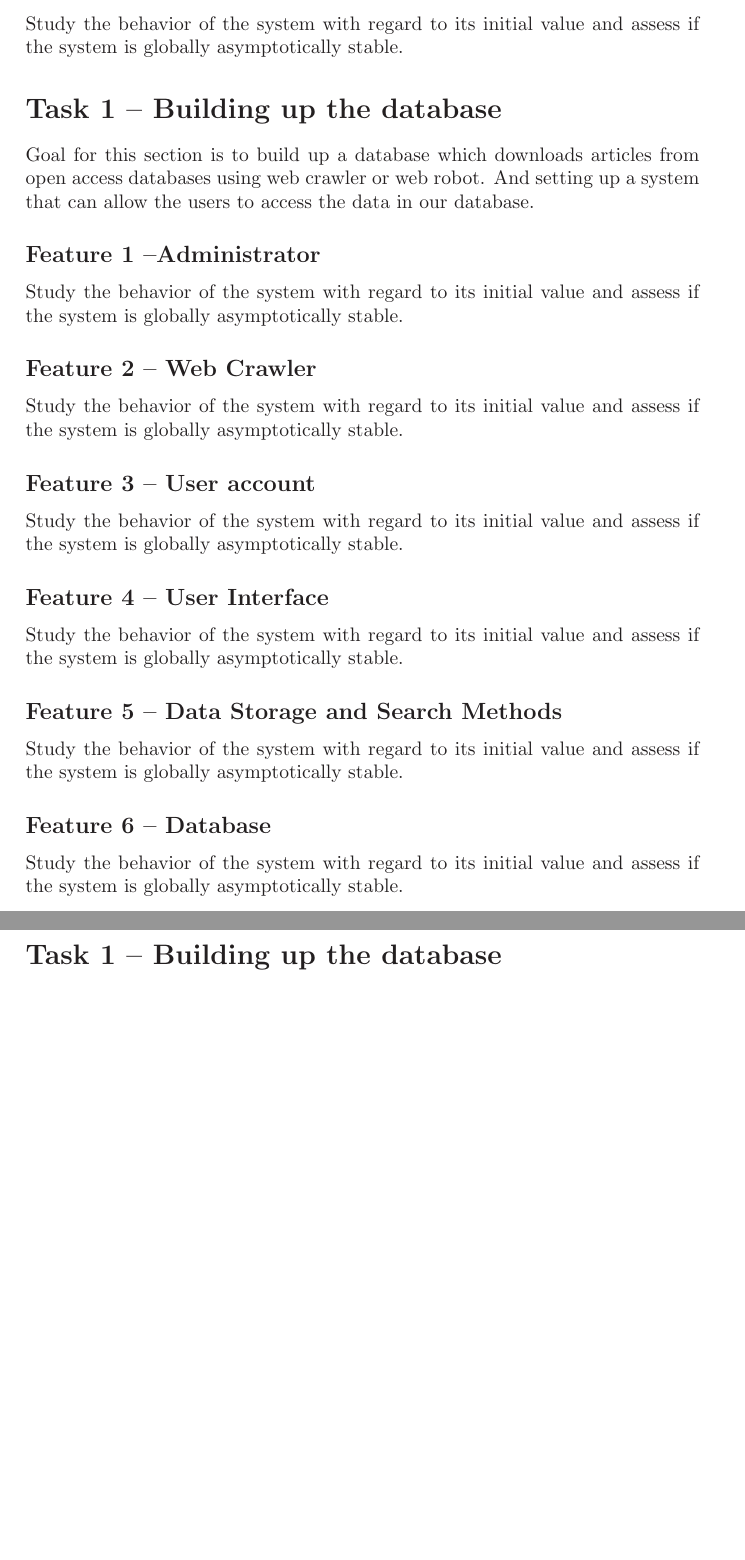
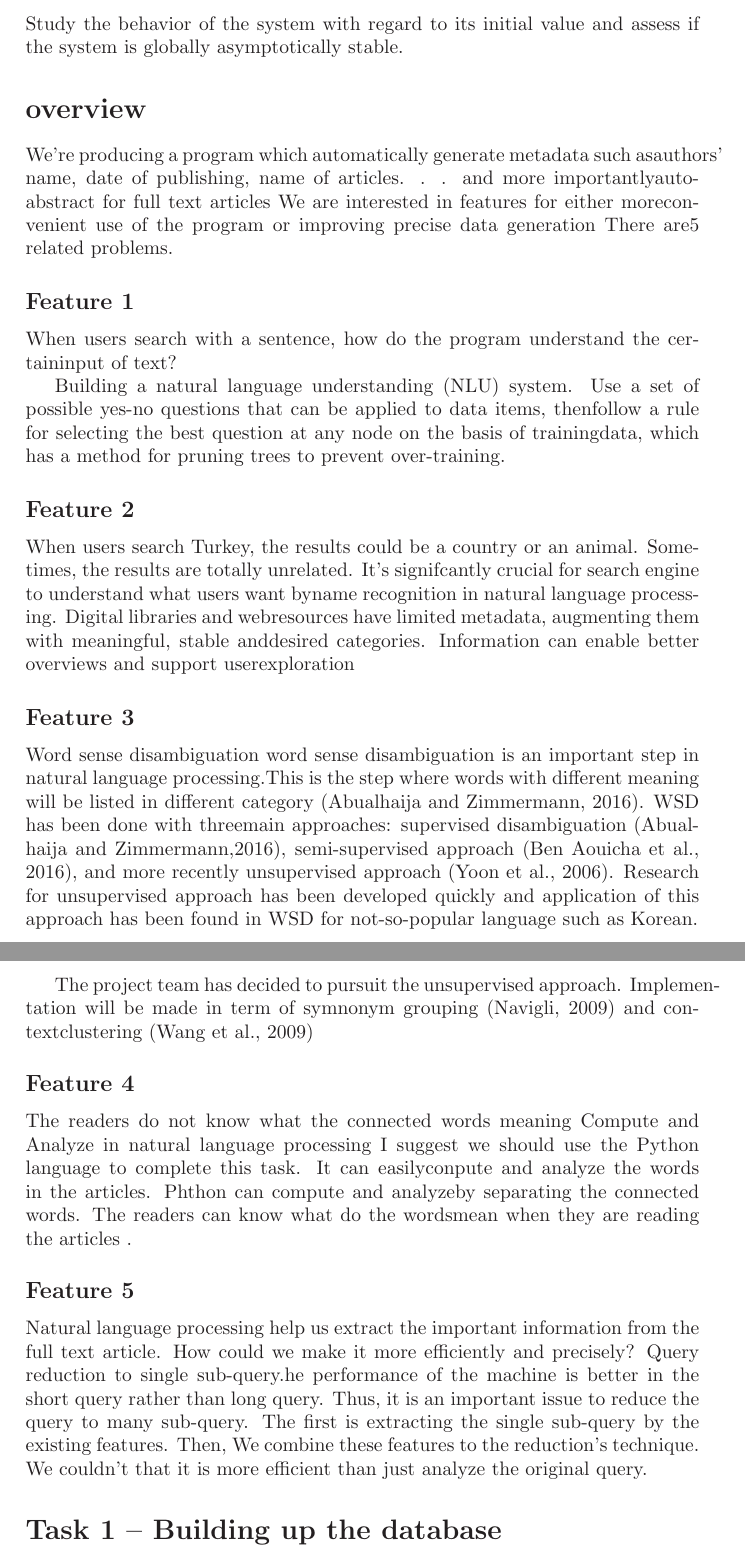
Before and after one commit to josechang/sciinfo, a LaTeX document (Report/report_template.tex): two parts of pages 4 and 5 of 5 before the commit and two parts of pages 4 and 5 of 6 after it, joined at a grey line, cut so that both start at the same text, the shorter picture padded with empty space. Compiled offline with LaTeX, dvips and Ghostscript; the source files are stored in an older character set and shown here as Unicode.

Commit message:
File fixed

```diff
--- a/Report/report_template.tex
+++ b/Report/report_template.tex
@@ -145,43 +145,46 @@ Study the behavior of the system with regard to its initial value and assess if
 
 
 	%%%%%%%%%%%%%%%%%%%%%%%%%%%%%%%%%%%%%%%%%%%%%%%%%%%%%%%%%%%%%%%%%%%%%%%%%%%%%%%%%%%
-% Responsibility of Union
+	%Automatic creation of metadata/markup by useof natural language processing of full text articles
 	%%%%%%%%%%%%%%%%%%%%%%%%%%%%%%%%%%%%%%%%%%%%%%%%%%%%%%%%%%%%%%%%%%%%%%%%%%%%%%%%%%%
 
-\section*{Task 1 -- Building up the database}
+	\section*{overview}
 	\label{task1}
+	We're  producing  a  program  which  automatically  generate  metadata  such  asauthors' name,  date of publishing,  name of articles. . .   and more importantlyauto-abstract for full text articles We are interested in features for either moreconvenient use of the program or improving precise data generation There are5 related problems.
 
-Goal for this section is to build up a database which downloads articles from open access databases using web crawler or web robot. And setting up a system that can allow the users to access the data in our database.
 
-\subsection*{Feature 1 --Administrator}
+	\subsection*{Feature 1 }
 	\label{task1:feature1}
+	When users search with a sentence, how do the program understand the certaininput of text?
 
-Study the behavior of the system with regard to its initial value and assess if the system is globally asymptotically stable.
+	Building a natural language understanding (NLU) system.
+	Use a set of possible yes-no questions that can be applied to data items, thenfollow a rule for selecting the best question at any node on the basis of trainingdata, which has a method for pruning trees to prevent over-training.
 
-\subsection*{Feature 2 -- Web Crawler}
+	\subsection*{Feature 2 }
 	\label{task1:feature2}
 
-Study the behavior of the system with regard to its initial value and assess if the system is globally asymptotically stable.
+	When users search Turkey, the results could be a country or an animal.  Some-times, the results are totally unrelated.
+	It's  signifcantly  crucial  for  search  engine  to  understand  what  users  want  byname  recognition  in  natural  language  processing.   Digital  libraries  and  webresources have limited metadata, augmenting them with meaningful, stable anddesired categories.  Information can enable better overviews and support userexploration
+	\subsection*{Feature 3 }
+	\label{task1:feature3}
+	Word sense disambiguation
+	word sense disambiguation is an important step in natural language processing.This is the step where words with different meaning will be listed in different category (Abualhaija and Zimmermann, 2016). WSD has been done with threemain approaches: supervised disambiguation (Abualhaija  and  Zimmermann,2016), semi-supervised approach (Ben Aouicha et al., 2016), and more recently unsupervised approach (Yoon et al., 2006). Research for unsupervised approach has been developed quickly and application of this approach has been found in WSD for not-so-popular language such as Korean.
 
-\subsection*{Feature 3 -- User account}
-\label{task1:feature3}
+	The project team has decided to pursuit the unsupervised approach.  Implemen-tation will be made in term of symnonym grouping (Navigli, 2009) and contextclustering (Wang et al., 2009)
 
-Study the behavior of the system with regard to its initial value and assess if the system is globally asymptotically stable.
 
-\subsection*{Feature 4 -- User Interface}
+	\subsection*{Feature 4 }
 	\label{task1:feature4}
+	The readers do not know what the connected words meaning
+	Compute and Analyze in natural language processing
+	I suggest we should use the Python language to complete this task.  It can easilyconpute and analyze the words in the articles.  Phthon can compute and analyzeby separating the connected words.  The readers can know what do the wordsmean when they are reading the articles .
 
-Study the behavior of the system with regard to its initial value and assess if the system is globally asymptotically stable.
 
-\subsection*{Feature 5 -- Data Storage and Search Methods}
+	\subsection*{Feature 5 }
 	\label{task1:feature5}
+	Natural language processing help us extract the important information from the full text article. How could we make it more efficiently and precisely?
+	Query reduction to single sub-query.he performance of the machine is better in the short query rather than long query. Thus, it is an important issue to reduce the query to many sub-query. The first is extracting the single sub-query by the existing features.  Then, We combine these features to the reduction's technique. We couldn't that it is more efficient than just analyze the original query.
 
-Study the behavior of the system with regard to its initial value and assess if the system is globally asymptotically stable.
-
-\subsection*{Feature 6 -- Database}
-\label{task1:feature6}
-
-Study the behavior of the system with regard to its initial value and assess if the system is globally asymptotically stable.
 
 
 	%%%%%%%%%%%%%%%%%%%%%%%%%%%%%%%%%%%%%%%%%%%%%%%%%%%%%%%%%%%%%%%%%%%%%%%%%%%%%%%%%%%
```
Also changed, not shown: Report/report_template.tex (4 more changed lines), 1 other file. Lines whose indentation alone changed are shown as unchanged.
